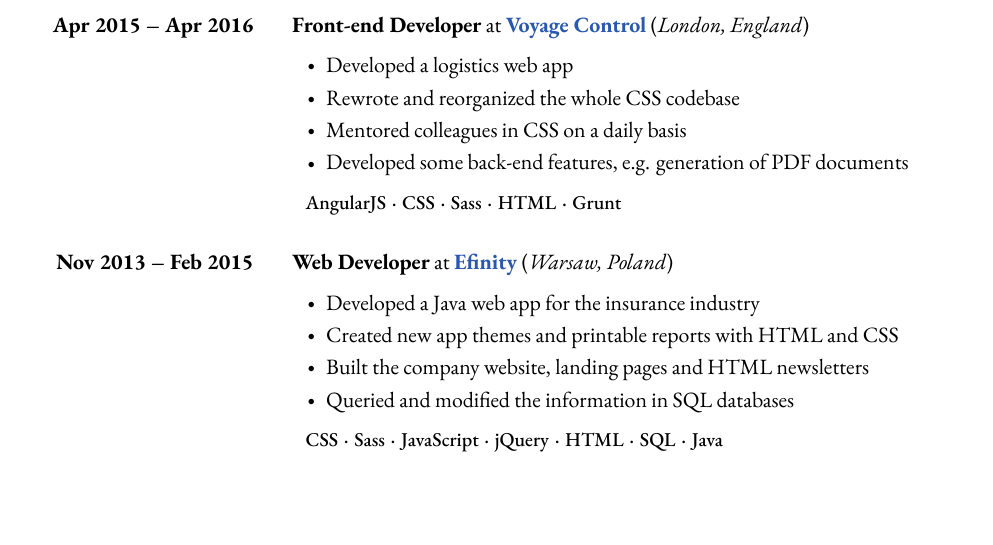
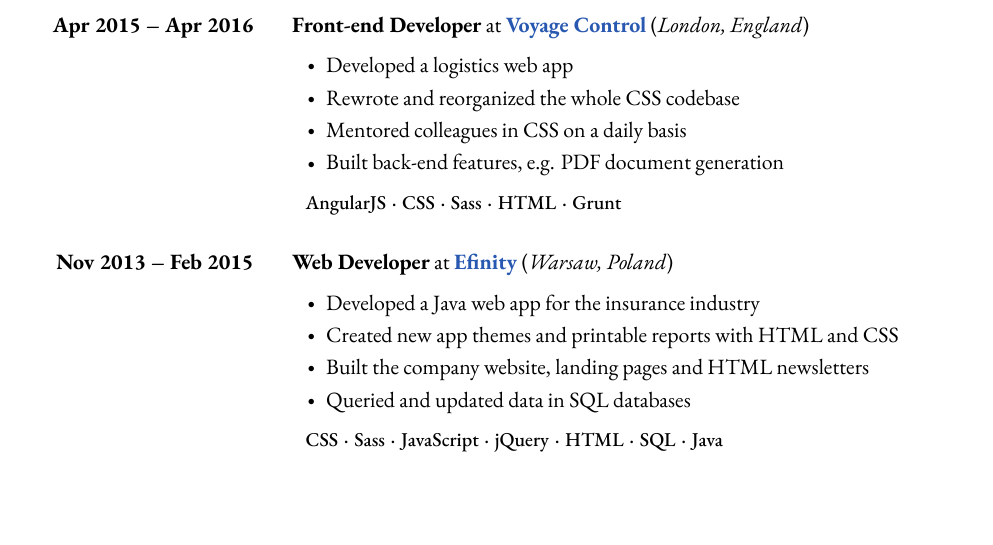
Before and after one commit to robertjk/cv, a LaTeX document (src/main.tex, which reads src/contents.tex): part of page 3 of 3, cut so that both start at the same text. Compiled offline with XeLaTeX.

Commit message:
Update Voyage Control and Efinity descriptions

```diff
--- a/src/contents.tex
+++ b/src/contents.tex
@@ -246,8 +246,7 @@
                 \item Developed a logistics web app
                 \item Rewrote and reorganized the whole CSS codebase
                 \item Mentored colleagues in CSS on a daily basis
-                \item Developed some back-end features, e.g. generation of PDF
-                    documents
+                \item Built back-end features, e.g. PDF document generation
             \end{jobentrylist}
             \jobentrytechnologies{AngularJS\inlinesep CSS\inlinesep Sass\inlinesep HTML\inlinesep Grunt}
         }
@@ -264,7 +263,7 @@
                     CSS
                 \item Built the company website, landing pages and HTML
                     newsletters
-                \item Queried and modified the information in SQL databases
+                \item Queried and updated data in SQL databases
             \end{jobentrylist}
             \jobentrytechnologies{CSS\inlinesep Sass\inlinesep JavaScript\inlinesep jQuery\inlinesep HTML\inlinesep SQL\inlinesep Java}
         }
```
Also changed, not shown: robert-kusznier-cv.pdf.
